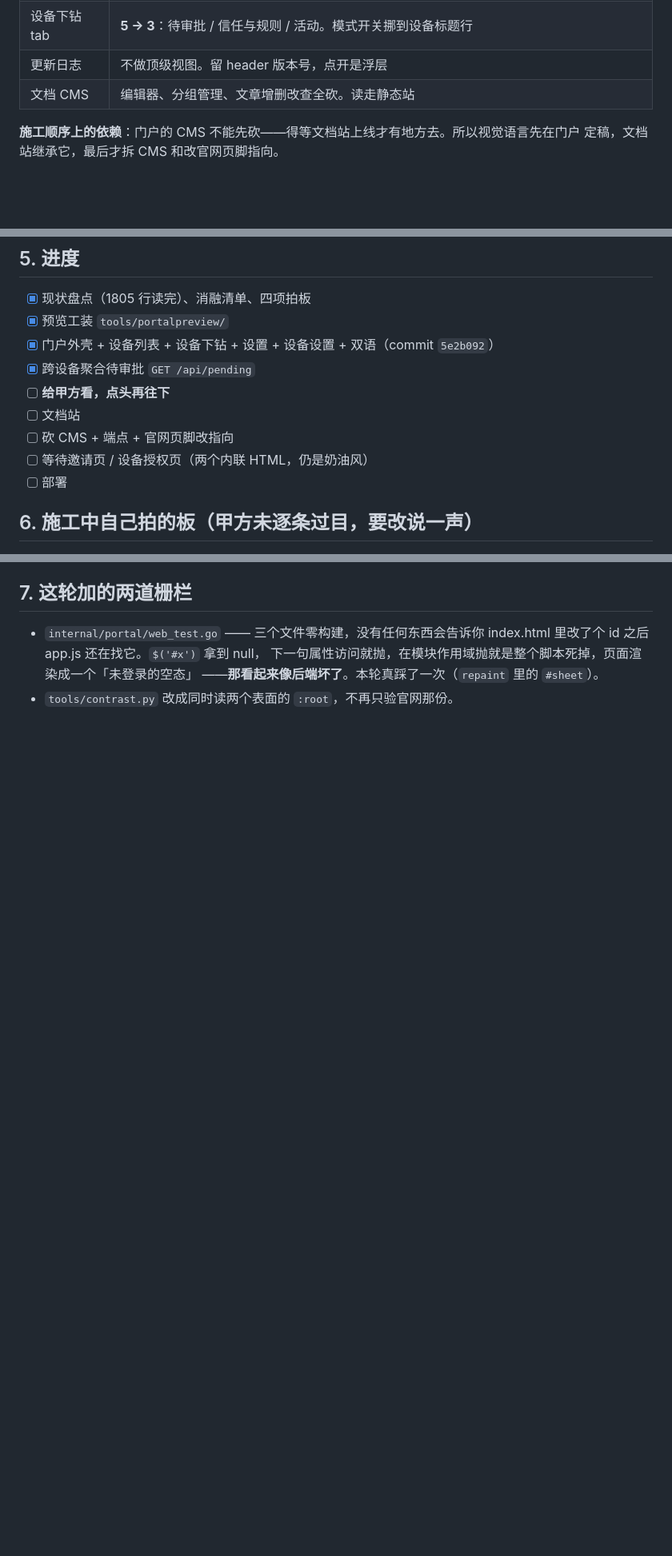
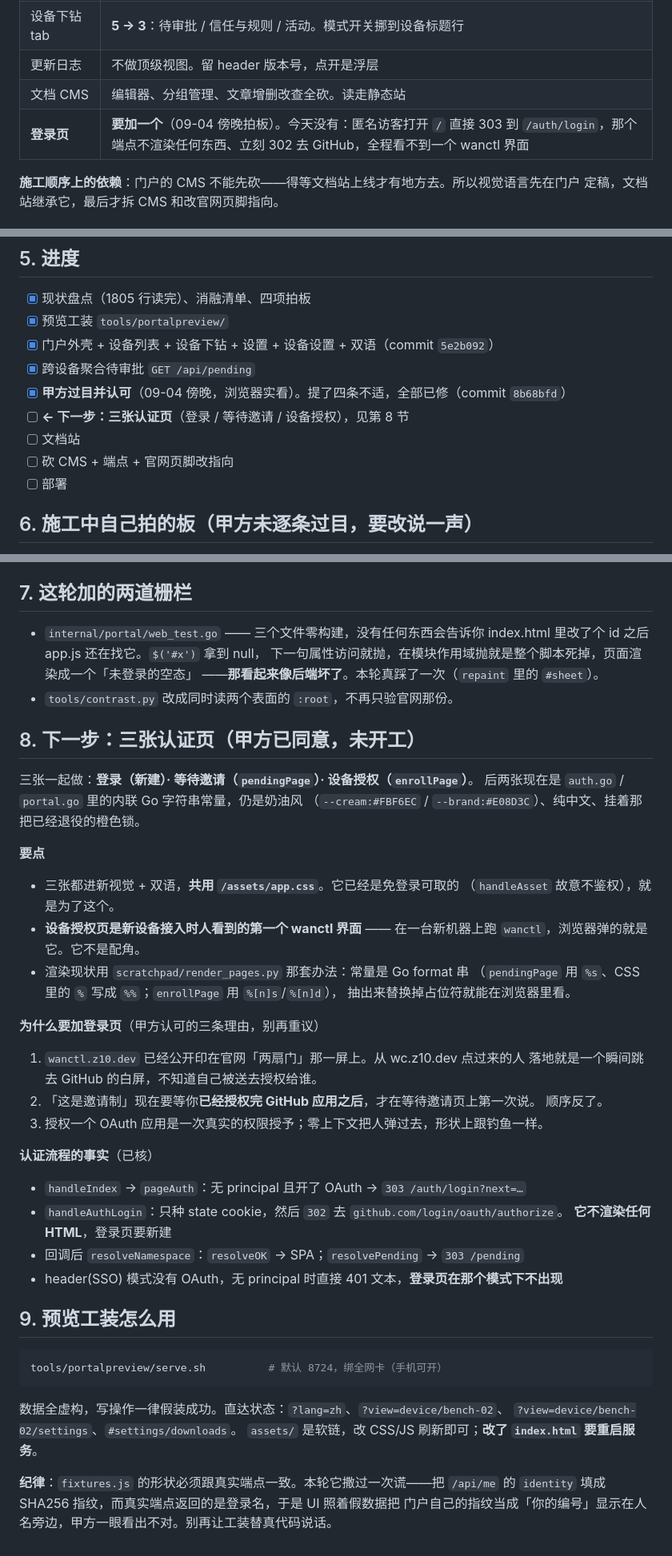
Before and after one commit to Daily-AC/wanctl, a Markdown page: docs/design/PORTAL-HANDOFF.md, 3 parts joined by grey strips. Shown at 80% size. Drawn GitHub-style; blank space fills up the shorter version.

Commit message:
docs: hand off the portal round at the three auth pages
Co-Authored-By: Claude Opus 5 (1M context) <noreply@anthropic.com>
Claude-Session: https://claude.ai/code/session_015JGJ1BurhdDqmjbbrcrw7o

````diff
--- a/docs/design/PORTAL-HANDOFF.md
+++ b/docs/design/PORTAL-HANDOFF.md
@@ -19,6 +19,7 @@ last-reviewed: 2026-09-04
 | 设备下钻 tab | **5 → 3**：待审批 / 信任与规则 / 活动。模式开关挪到设备标题行 |
 | 更新日志 | 不做顶级视图。留 header 版本号，点开是浮层 |
 | 文档 CMS | 编辑器、分组管理、文章增删改查全砍。读走静态站 |
+| **登录页** | **要加一个**（09-04 傍晚拍板）。今天没有：匿名访客打开 `/` 直接 303 到 `/auth/login`，那个端点不渲染任何东西、立刻 302 去 GitHub，全程看不到一个 wanctl 界面 |
 
 **施工顺序上的依赖**：门户的 CMS 不能先砍——得等文档站上线才有地方去。所以视觉语言先在门户
 定稿，文档站继承它，最后才拆 CMS 和改官网页脚指向。
@@ -112,10 +113,10 @@ try-it 面板是给 HTTP API 用的。wanctl 对用户的界面是 CLI，没有
 - [x] 预览工装 `tools/portalpreview/`
 - [x] 门户外壳 + 设备列表 + 设备下钻 + 设置 + 设备设置 + 双语（commit `5e2b092`）
 - [x] 跨设备聚合待审批 `GET /api/pending`
-- [ ] **给甲方看，点头再往下**
+- [x] **甲方过目并认可**（09-04 傍晚，浏览器实看）。提了四条不适，全部已修（commit `8b68bfd`）
+- [ ] **← 下一步：三张认证页**（登录 / 等待邀请 / 设备授权），见第 8 节
 - [ ] 文档站
 - [ ] 砍 CMS + 端点 + 官网页脚改指向
-- [ ] 等待邀请页 / 设备授权页（两个内联 HTML，仍是奶油风）
 - [ ] 部署
 
 ## 6. 施工中自己拍的板（甲方未逐条过目，要改说一声）
@@ -144,3 +145,49 @@ try-it 面板是给 HTTP API 用的。wanctl 对用户的界面是 CLI，没有
   下一句属性访问就抛，在模块作用域抛就是整个脚本死掉，页面渲染成一个「未登录的空态」
   ——**那看起来像后端坏了**。本轮真踩了一次（`repaint` 里的 `#sheet`）。
 - `tools/contrast.py` 改成同时读两个表面的 `:root`，不再只验官网那份。
+
+## 8. 下一步：三张认证页（甲方已同意，未开工）
+
+三张一起做：**登录（新建）· 等待邀请（`pendingPage`）· 设备授权（`enrollPage`）**。
+后两张现在是 `auth.go` / `portal.go` 里的内联 Go 字符串常量，仍是奶油风
+（`--cream:#FBF6EC` / `--brand:#E08D3C`）、纯中文、挂着那把已经退役的橙色锁。
+
+**要点**
+
+- 三张都进新视觉 + 双语，**共用 `/assets/app.css`**。它已经是免登录可取的
+  （`handleAsset` 故意不鉴权），就是为了这个。
+- **设备授权页是新设备接入时人看到的第一个 wanctl 界面** —— 在一台新机器上跑
+  `wanctl`，浏览器弹的就是它。它不是配角。
+- 渲染现状用 `scratchpad/render_pages.py` 那套办法：常量是 Go format 串
+  （`pendingPage` 用 `%s`、CSS 里的 `%` 写成 `%%`；`enrollPage` 用 `%[n]s`/`%[n]d`），
+  抽出来替换掉占位符就能在浏览器里看。
+
+**为什么要加登录页**（甲方认可的三条理由，别再重议）
+
+1. `wanctl.z10.dev` 已经公开印在官网「两扇门」那一屏上。从 wc.z10.dev 点过来的人
+   落地就是一个瞬间跳去 GitHub 的白屏，不知道自己被送去授权给谁。
+2. 「这是邀请制」现在要等你**已经授权完 GitHub 应用之后**，才在等待邀请页上第一次说。
+   顺序反了。
+3. 授权一个 OAuth 应用是一次真实的权限授予；零上下文把人弹过去，形状上跟钓鱼一样。
+
+**认证流程的事实**（已核）
+
+- `handleIndex` → `pageAuth`：无 principal 且开了 OAuth → `303 /auth/login?next=…`
+- `handleAuthLogin`：只种 state cookie，然后 `302` 去 `github.com/login/oauth/authorize`。
+  **它不渲染任何 HTML**，登录页要新建
+- 回调后 `resolveNamespace`：`resolveOK` → SPA；`resolvePending` → `303 /pending`
+- header(SSO) 模式没有 OAuth，无 principal 时直接 401 文本，**登录页在那个模式下不出现**
+
+## 9. 预览工装怎么用
+
+```sh
+tools/portalpreview/serve.sh          # 默认 8724，绑全网卡（手机可开）
+```
+
+数据全虚构，写操作一律假装成功。直达状态：`?lang=zh`、`?view=device/bench-02`、
+`?view=device/bench-02/settings`、`#settings/downloads`。
+`assets/` 是软链，改 CSS/JS 刷新即可；**改了 `index.html` 要重启服务**。
+
+**纪律**：`fixtures.js` 的形状必须跟真实端点一致。本轮它撒过一次谎——把 `/api/me`
+的 `identity` 填成 SHA256 指纹，而真实端点返回的是登录名，于是 UI 照着假数据把
+门户自己的指纹当成「你的编号」显示在人名旁边，甲方一眼看出不对。别再让工装替真代码说话。
````
